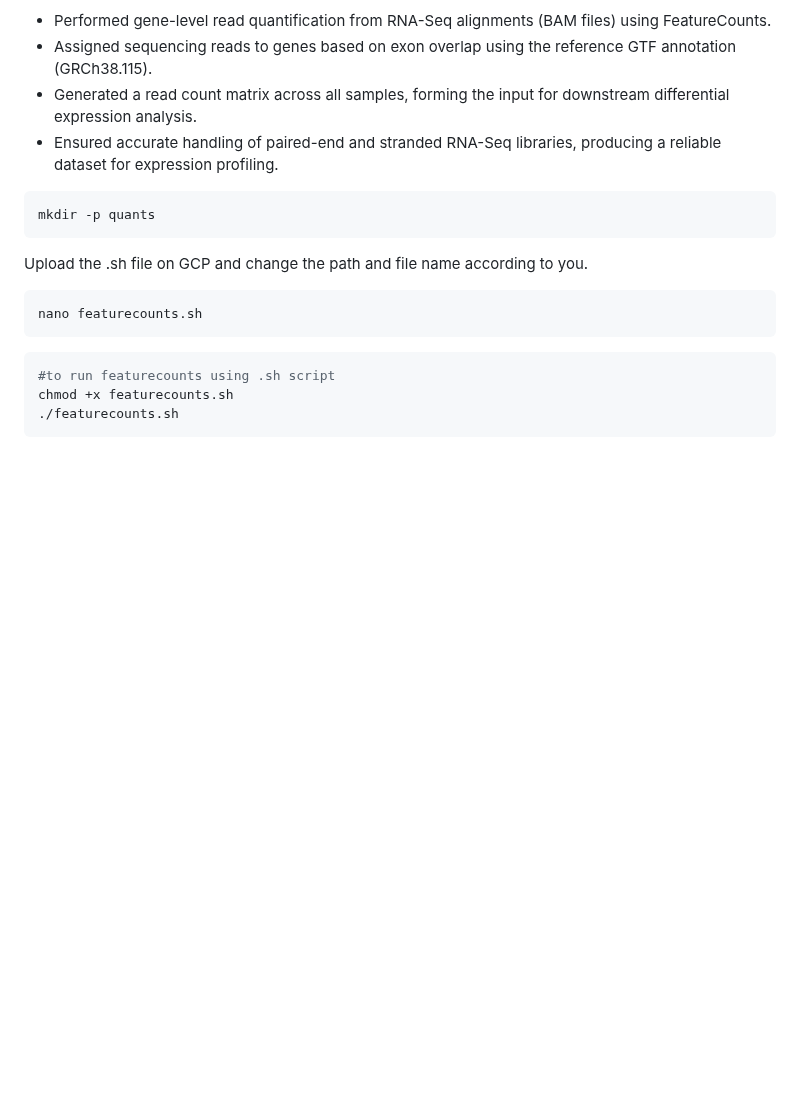
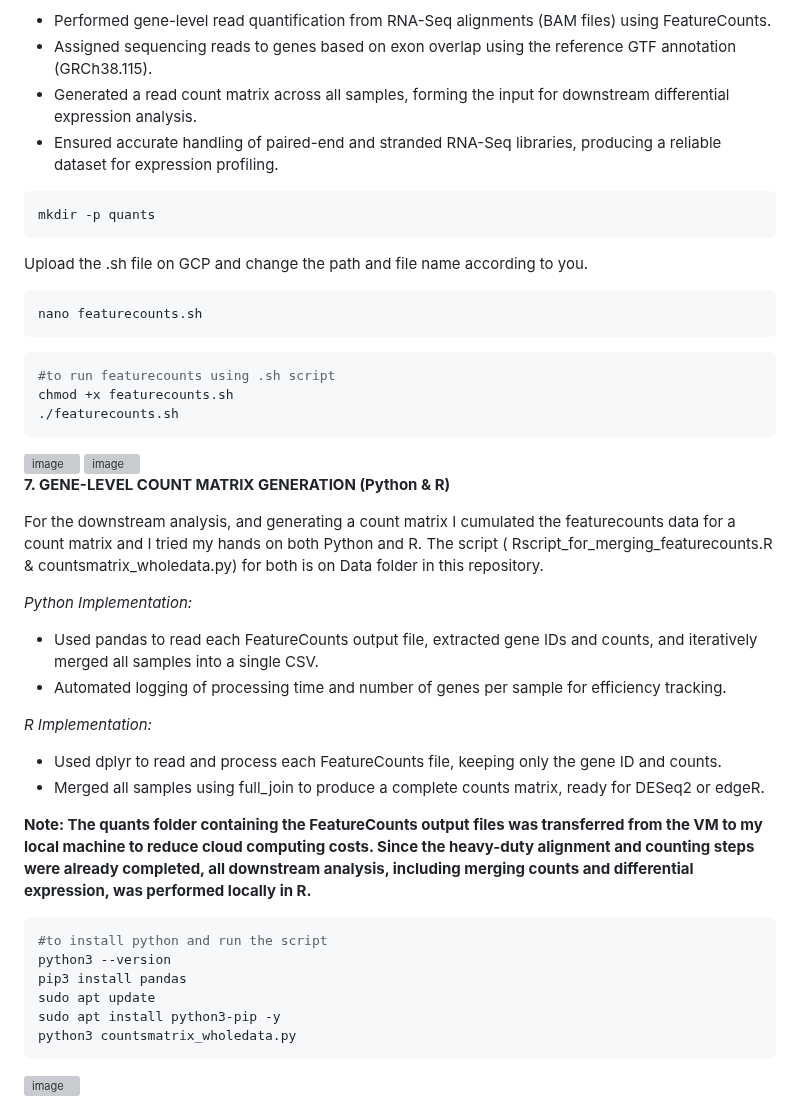
Before and after one commit to Bidya122/Bulk_RNAseq_Analysis, a Markdown page: README.md, the part around the change. Drawn GitHub-style; blank space fills up the shorter version; grey boxes are pictures that could not be loaded.

````diff
--- a/README.md
+++ b/README.md
@@ -472,3 +472,29 @@ nano featurecounts.sh
 chmod +x featurecounts.sh
 ./featurecounts.sh
 ```
+<img width="940" height="611" alt="image" src="https://github.com/user-attachments/assets/b557857c-d55f-48e6-8e49-0ce962c56c4b" />
+<img width="940" height="94" alt="image" src="https://github.com/user-attachments/assets/6627cfc1-1a85-4231-af47-2257d34fef91" />
+
+**7. GENE-LEVEL COUNT MATRIX GENERATION (Python & R)**
+
+For the downstream analysis, and generating a count matrix I cumulated the featurecounts data for a count matrix and I tried my hands on both Python and R. The script ( Rscript_for_merging_featurecounts.R & countsmatrix_wholedata.py) for both is on Data folder in this repository.
+
+*Python Implementation:*
+- Used pandas to read each FeatureCounts output file, extracted gene IDs and counts, and iteratively merged all   samples into a single CSV.
+- Automated logging of processing time and number of genes per sample for efficiency tracking.
+
+*R Implementation:*
+- Used dplyr to read and process each FeatureCounts file, keeping only the gene ID and counts.
+- Merged all samples using full_join to produce a complete counts matrix, ready for DESeq2 or edgeR.
+
+**Note: The quants folder containing the FeatureCounts output files was transferred from the VM to my local machine to reduce cloud computing costs. Since the heavy-duty alignment and counting steps were already completed, all downstream analysis, including merging counts and differential expression, was performed locally in R.**
+
+```bash
+#to install python and run the script
+python3 --version
+pip3 install pandas
+sudo apt update
+sudo apt install python3-pip -y
+python3 countsmatrix_wholedata.py
+```
+<img width="1346" height="467" alt="image" src="https://github.com/user-attachments/assets/76fd9be0-5d67-407a-a037-cd08f4011b62" />
````
